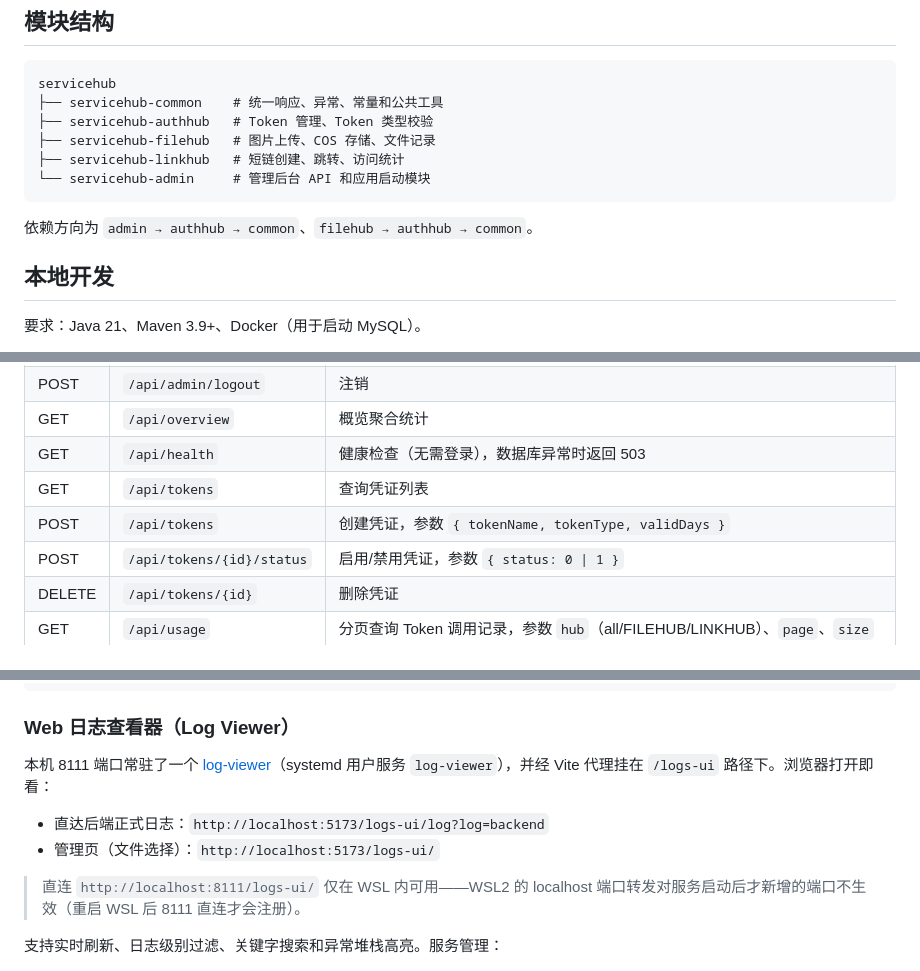
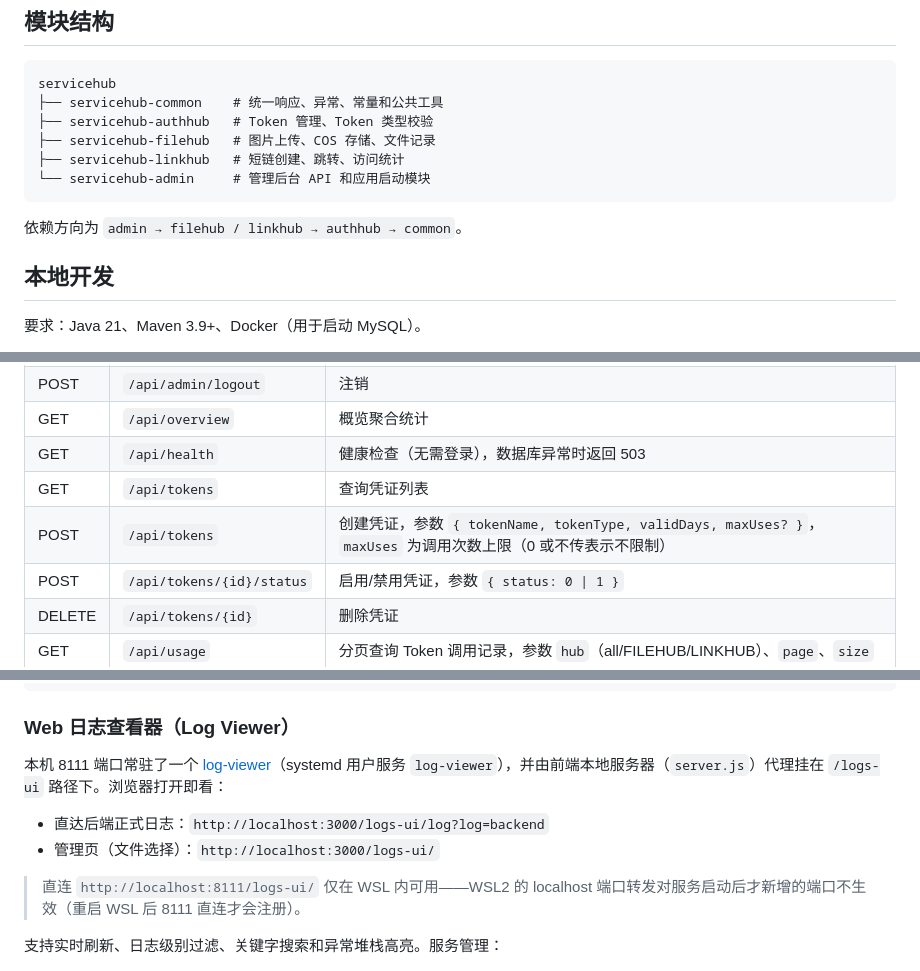
Before and after one commit to hirongbao/servicehub, a Markdown page: README.md, 3 parts joined by grey strips. Drawn GitHub-style.

Commit message:
docs: document maxUses and auth secret recommendation

````diff
--- a/README.md
+++ b/README.md
@@ -29,7 +30,7 @@ servicehub
 └── servicehub-admin     # 管理后台 API 和应用启动模块
 ```
 
-依赖方向为 `admin → authhub → common`、`filehub → authhub → common`。
+依赖方向为 `admin → filehub / linkhub → authhub → common`。
 
 ## 本地开发
 
@@ -149,7 +151,7 @@ MySQL 使用 Docker 容器运行即可，无需在 WSL 主机安装 MySQL。
 | GET | `/api/overview` | 概览聚合统计 |
 | GET | `/api/health` | 健康检查（无需登录），数据库异常时返回 503 |
 | GET | `/api/tokens` | 查询凭证列表 |
-| POST | `/api/tokens` | 创建凭证，参数 `{ tokenName, tokenType, validDays }` |
+| POST | `/api/tokens` | 创建凭证，参数 `{ tokenName, tokenType, validDays, maxUses? }`，`maxUses` 为调用次数上限（0 或不传表示不限制） |
 | POST | `/api/tokens/{id}/status` | 启用/禁用凭证，参数 `{ status: 0 \| 1 }` |
 | DELETE | `/api/tokens/{id}` | 删除凭证 |
 | GET | `/api/usage` | 分页查询 Token 调用记录，参数 `hub`（all/FILEHUB/LINKHUB）、`page`、`size` |
@@ -236,10 +238,10 @@ GET  /s/mydoc           302  23ms user=-          token=-
 
 ### Web 日志查看器（Log Viewer）
 
-本机 8111 端口常驻了一个 [log-viewer](https://github.com/sevdokimov/log-viewer)（systemd 用户服务 `log-viewer`），并经 Vite 代理挂在 `/logs-ui` 路径下。浏览器打开即看：
+本机 8111 端口常驻了一个 [log-viewer](https://github.com/sevdokimov/log-viewer)（systemd 用户服务 `log-viewer`），并由前端本地服务器（`server.js`）代理挂在 `/logs-ui` 路径下。浏览器打开即看：
 
-- 直达后端正式日志：`http://localhost:5173/logs-ui/log?log=backend`
-- 管理页（文件选择）：`http://localhost:5173/logs-ui/`
+- 直达后端正式日志：`http://localhost:3000/logs-ui/log?log=backend`
+- 管理页（文件选择）：`http://localhost:3000/logs-ui/`
 
 > 直连 `http://localhost:8111/logs-ui/` 仅在 WSL 内可用——WSL2 的 localhost 端口转发对服务启动后才新增的端口不生效（重启 WSL 后 8111 直连才会注册）。
 
````
Also changed, not shown: other parts of README.md (+2 -0 lines).
